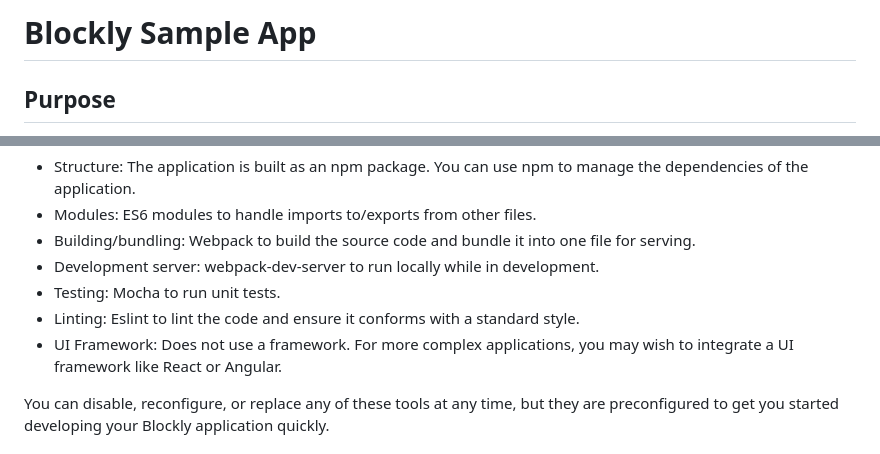
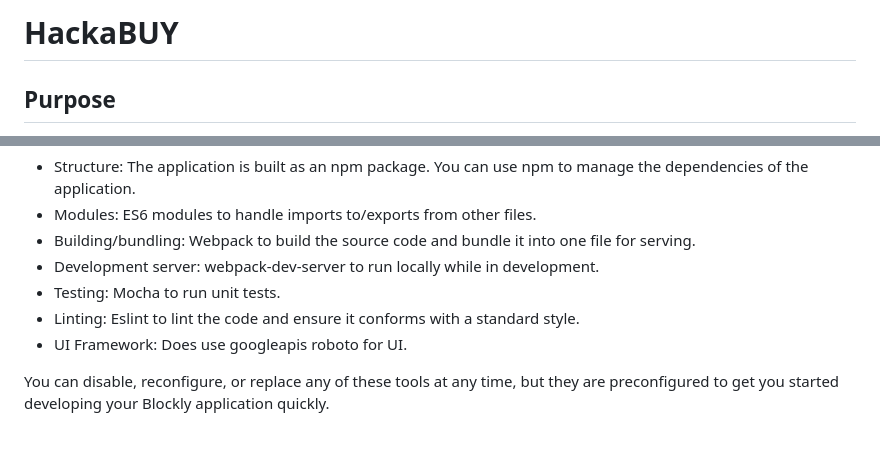
Before and after one commit to ElectroMonarch/HackaBUY, a Markdown page: README.md, 2 parts joined by grey strips. GitHub-like rendering.

```diff
--- a/README.md
+++ b/README.md
@@ -1,4 +1,4 @@
-# Blockly Sample App
+# HackaBUY
 
 ## Purpose
 
@@ -22,7 +22,7 @@ The application uses many of the same tools that the Blockly team uses to develo
 - Development server: webpack-dev-server to run locally while in development.
 - Testing: Mocha to run unit tests.
 - Linting: Eslint to lint the code and ensure it conforms with a standard style.
-- UI Framework: Does not use a framework. For more complex applications, you may wish to integrate a UI framework like React or Angular.
+- UI Framework: Does use googleapis roboto for UI.
 
 You can disable, reconfigure, or replace any of these tools at any time, but they are preconfigured to get you started developing your Blockly application quickly.
 
```
